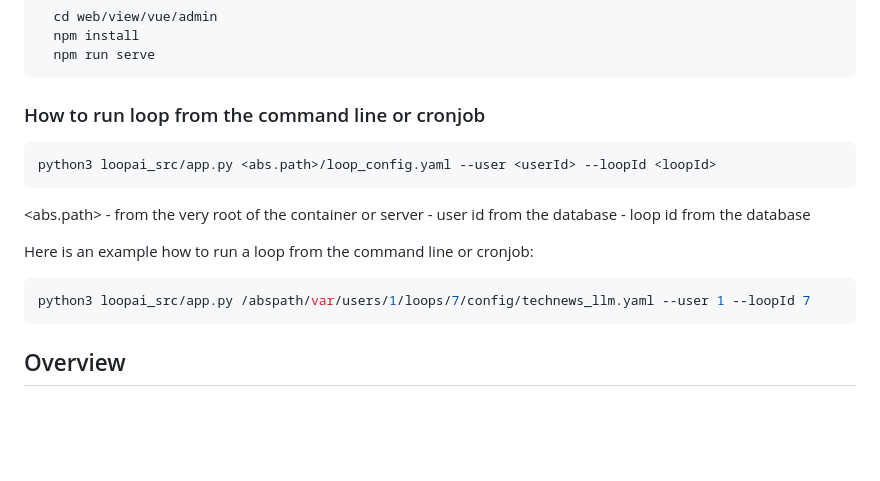
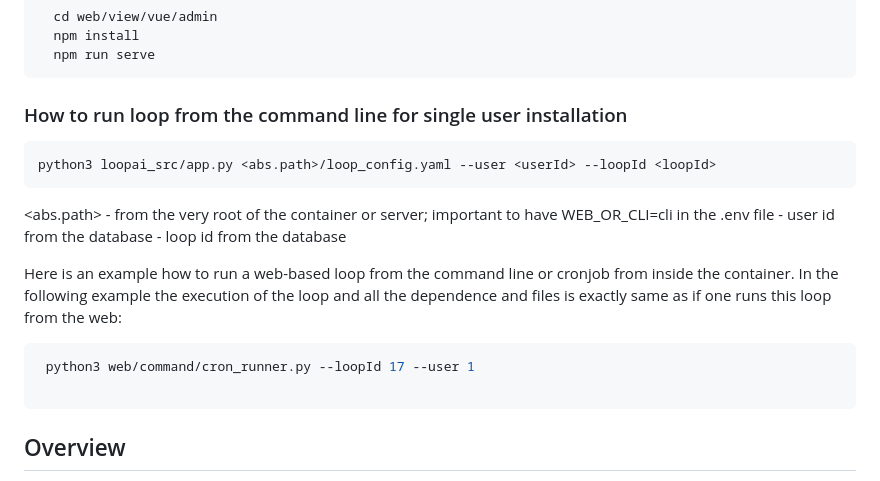
Before and after one commit to dantweb/loopai-sdk, a Markdown page: README.md, the part around the change. GitHub-like rendering; blank space fills up the shorter version.

````diff
--- a/README.md
+++ b/README.md
@@ -51,20 +51,22 @@ flask db upgrade -d web/migrations
   npm run serve
 ```
 
-### How to run loop from the command line or cronjob
+### How to run loop from the command line for single user installation
 
 ```bash
 python3 loopai_src/app.py <abs.path>/loop_config.yaml --user <userId> --loopId <loopId>
 ```
 
-<abs.path> - from the very root of the container or server
+<abs.path> - from the very root of the container or server; important to have WEB_OR_CLI=cli in the .env file
 <userId> - user id from the database
 <loopId> - loop id from the database
 
-Here is an example how to run a loop from the command line or cronjob:
+Here is an example how to run a web-based loop from the command line or cronjob from inside the container.
+In the following example the execution of the loop and all the dependence and files is exactly same as if one runs this loop from the web:
 ```bash
-python3 loopai_src/app.py /abspath/var/users/1/loops/7/config/technews_llm.yaml --user 1 --loopId 7
-```
+ python3 web/command/cron_runner.py --loopId 17 --user 1
+
+ ```
 
 ## Overview
 
````
